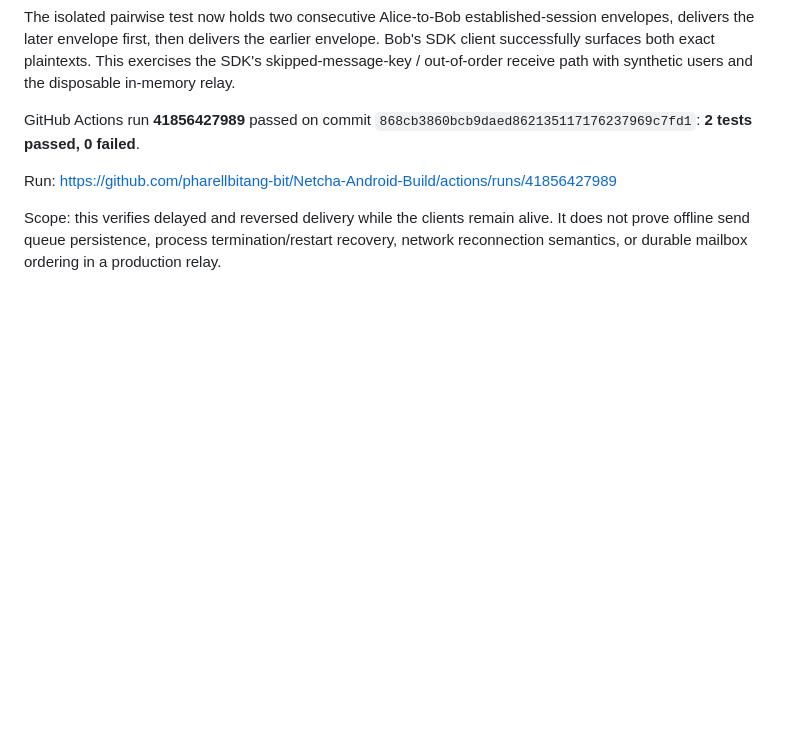
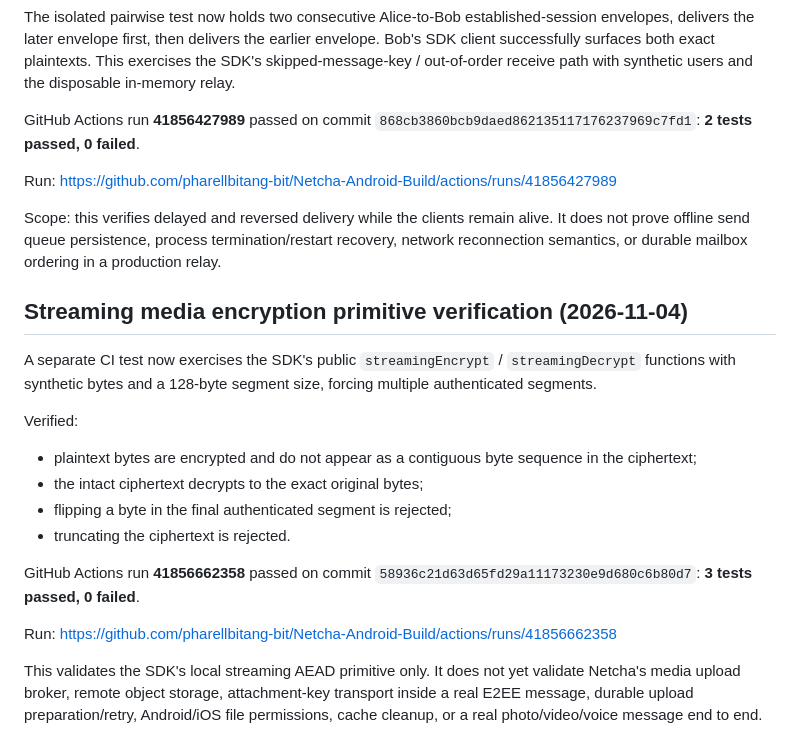
Before and after one commit to pharellbitang-bit/Netcha-Android-Build, a Markdown page: security/e2ee-spike/RELAY-TEST-BLOCKERS.md, the part around the change. Drawn GitHub-style; blank space fills up the shorter version.

Commit message:
docs(e2ee): record streaming media AEAD verification

```diff
--- a/security/e2ee-spike/RELAY-TEST-BLOCKERS.md
+++ b/security/e2ee-spike/RELAY-TEST-BLOCKERS.md
@@ -167,3 +167,20 @@ GitHub Actions run **41856427989** passed on commit `868cb3860bcb9daed8621351171
 Run: https://github.com/pharellbitang-bit/Netcha-Android-Build/actions/runs/41856427989
 
 Scope: this verifies delayed and reversed delivery while the clients remain alive. It does not prove offline send queue persistence, process termination/restart recovery, network reconnection semantics, or durable mailbox ordering in a production relay.
+
+
+## Streaming media encryption primitive verification (2026-11-04)
+
+A separate CI test now exercises the SDK's public `streamingEncrypt` / `streamingDecrypt` functions with synthetic bytes and a 128-byte segment size, forcing multiple authenticated segments.
+
+Verified:
+- plaintext bytes are encrypted and do not appear as a contiguous byte sequence in the ciphertext;
+- the intact ciphertext decrypts to the exact original bytes;
+- flipping a byte in the final authenticated segment is rejected;
+- truncating the ciphertext is rejected.
+
+GitHub Actions run **41856662358** passed on commit `58936c21d63d65fd29a11173230e9d680c6b80d7`: **3 tests passed, 0 failed**.
+
+Run: https://github.com/pharellbitang-bit/Netcha-Android-Build/actions/runs/41856662358
+
+This validates the SDK's local streaming AEAD primitive only. It does not yet validate Netcha's media upload broker, remote object storage, attachment-key transport inside a real E2EE message, durable upload preparation/retry, Android/iOS file permissions, cache cleanup, or a real photo/video/voice message end to end.
```
